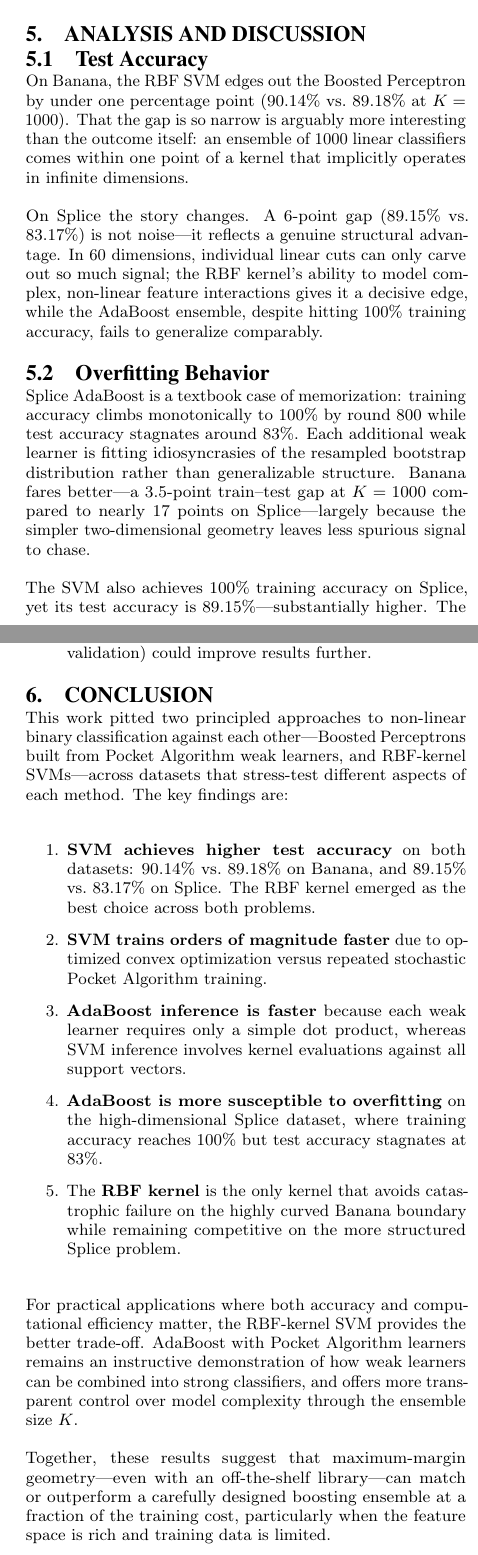
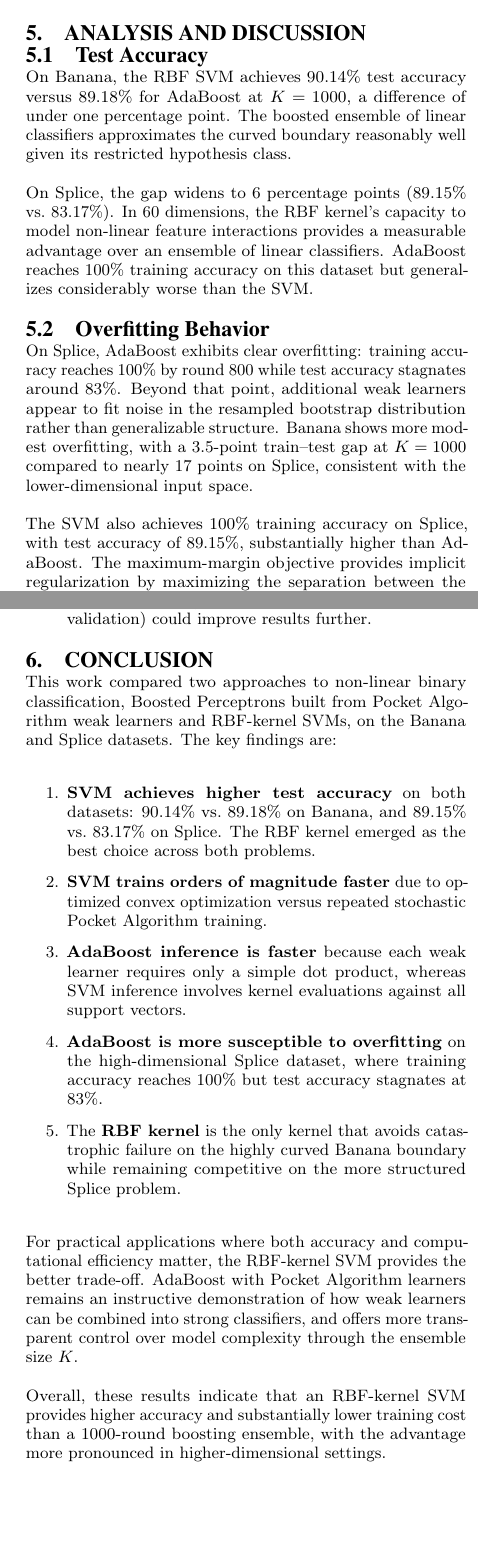
Before and after one commit to mbtiongson1/svm-adaboost, a LaTeX paper (docs/report/report.tex): two parts of the columns of pages 4 and 5 of 6, joined at a grey line, cut so that both start at the same text, the shorter picture padded with empty space. Compiled offline with pdfLaTeX.

Commit message:
draft 5 - change tone

```diff
--- a/docs/report/report.tex
+++ b/docs/report/report.tex
@@ -336,15 +336,15 @@ Table~\ref{tab:comparison} presents the final comparison between methods.
 
 \subsection{Test Accuracy}
 
-On Banana, the RBF SVM edges out the Boosted Perceptron by under one percentage point (90.14\% vs.\ 89.18\% at $K=1000$). That the gap is so narrow is arguably more interesting than the outcome itself: an ensemble of 1000 linear classifiers comes within one point of a kernel that implicitly operates in infinite dimensions.
+On Banana, the RBF SVM achieves 90.14\% test accuracy versus 89.18\% for AdaBoost at $K=1000$, a difference of under one percentage point. The boosted ensemble of linear classifiers approximates the curved boundary reasonably well given its restricted hypothesis class.
 
-On Splice the story changes. A 6-point gap (89.15\% vs.\ 83.17\%) is not noise---it reflects a genuine structural advantage. In 60 dimensions, individual linear cuts can only carve out so much signal; the RBF kernel's ability to model complex, non-linear feature interactions gives it a decisive edge, while the AdaBoost ensemble, despite hitting 100\% training accuracy, fails to generalize comparably.
+On Splice, the gap widens to 6 percentage points (89.15\% vs.\ 83.17\%). In 60 dimensions, the RBF kernel's capacity to model non-linear feature interactions provides a measurable advantage over an ensemble of linear classifiers. AdaBoost reaches 100\% training accuracy on this dataset but generalizes considerably worse than the SVM.
 
 \subsection{Overfitting Behavior}
 
-Splice AdaBoost is a textbook case of memorization: training accuracy climbs monotonically to 100\% by round 800 while test accuracy stagnates around 83\%. Each additional weak learner is fitting idiosyncrasies of the resampled bootstrap distribution rather than generalizable structure. Banana fares better---a 3.5-point train--test gap at $K=1000$ compared to nearly 17 points on Splice---largely because the simpler two-dimensional geometry leaves less spurious signal to chase.
+On Splice, AdaBoost exhibits clear overfitting: training accuracy reaches 100\% by round 800 while test accuracy stagnates around 83\%. Beyond that point, additional weak learners appear to fit noise in the resampled bootstrap distribution rather than generalizable structure. Banana shows more modest overfitting, with a 3.5-point train--test gap at $K=1000$ compared to nearly 17 points on Splice, consistent with the lower-dimensional input space.
 
-The SVM also achieves 100\% training accuracy on Splice, yet its test accuracy is 89.15\%---substantially higher. The maximum-margin principle acts as an implicit regularizer by pushing the decision boundary as far as possible from the nearest training points; AdaBoost with Pocket Algorithm base learners has no equivalent structural bias to resist memorization.
+The SVM also achieves 100\% training accuracy on Splice, with test accuracy of 89.15\%, substantially higher than AdaBoost. The maximum-margin objective provides implicit regularization by maximizing the separation between the boundary and the nearest training points; AdaBoost with Pocket Algorithm base learners has no equivalent mechanism.
 
 \subsection{Kernel Analysis}
 
@@ -379,7 +379,7 @@ Several limitations affect the comparison:
 
 \section{CONCLUSION}
 
-This work pitted two principled approaches to non-linear binary classification against each other---Boosted Perceptrons built from Pocket Algorithm weak learners, and RBF-kernel SVMs---across datasets that stress-test different aspects of each method. The key findings are:
+This work compared two approaches to non-linear binary classification, Boosted Perceptrons built from Pocket Algorithm weak learners and RBF-kernel SVMs, on the Banana and Splice datasets. The key findings are:
 
 \begin{enumerate}
 \item \textbf{SVM achieves higher test accuracy} on both datasets: 90.14\% vs.\ 89.18\% on Banana, and 89.15\% vs.\ 83.17\% on Splice. The RBF kernel emerged as the best choice across both problems.
@@ -391,7 +391,7 @@ This work pitted two principled approaches to non-linear binary classification a
 
 For practical applications where both accuracy and computational efficiency matter, the RBF-kernel SVM provides the better trade-off. AdaBoost with Pocket Algorithm learners remains an instructive demonstration of how weak learners can be combined into strong classifiers, and offers more transparent control over model complexity through the ensemble size $K$.
 
-Together, these results suggest that maximum-margin geometry---even with an off-the-shelf library---can match or outperform a carefully designed boosting ensemble at a fraction of the training cost, particularly when the feature space is rich and training data is limited.
+Overall, these results indicate that an RBF-kernel SVM provides higher accuracy and substantially lower training cost than a 1000-round boosting ensemble, with the advantage more pronounced in higher-dimensional settings.
 
 \begin{thebibliography}{9}
 
```
Also changed, not shown: docs/report/report.tex (10 more changed lines).
